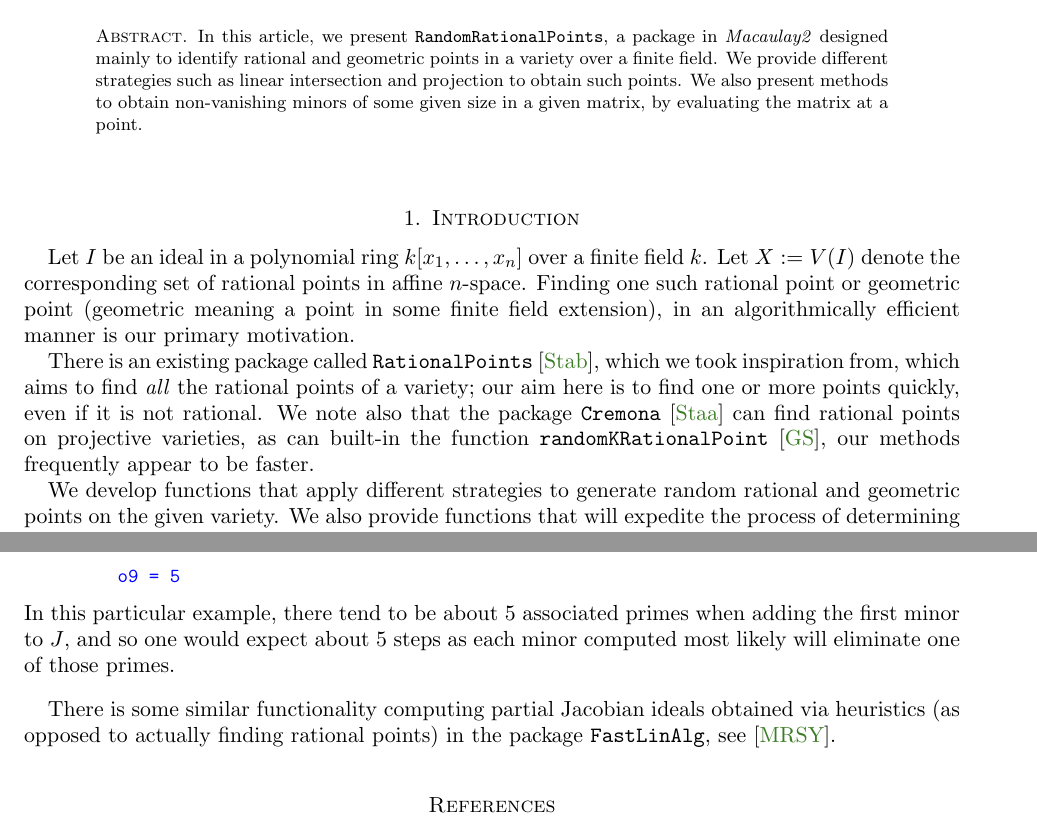
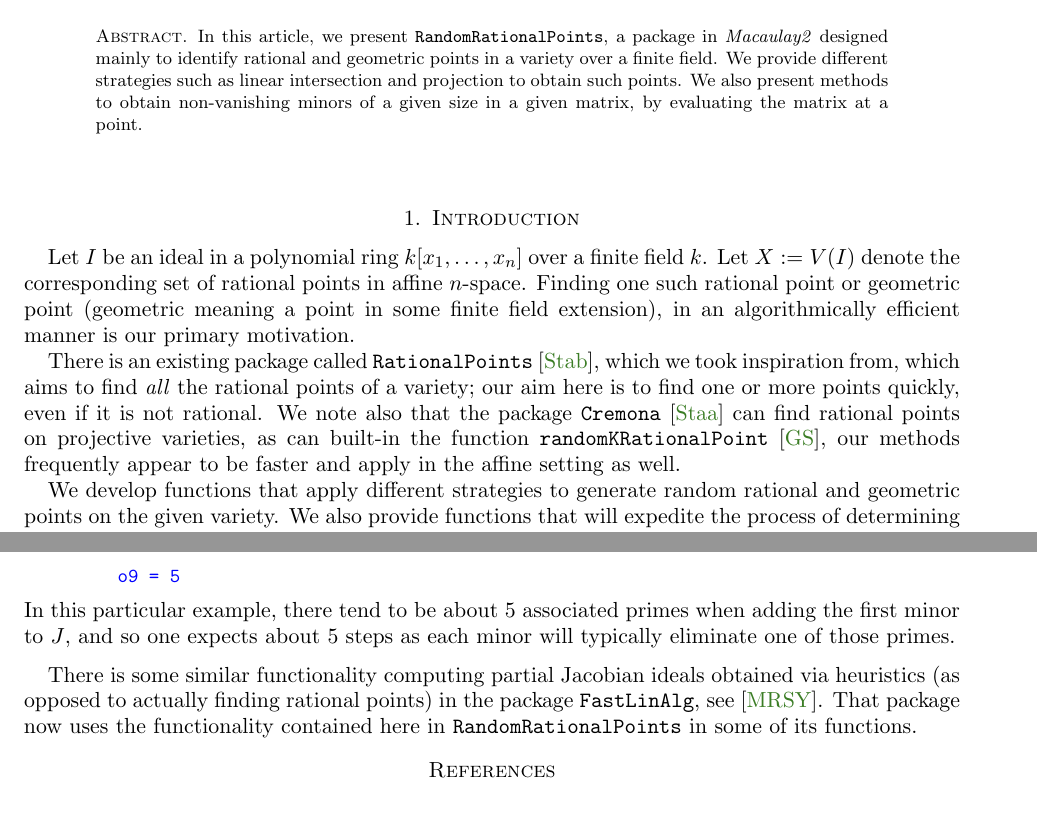
Before and after one commit to Macaulay2/Workshop-2020-Cleveland, a LaTeX paper (FastLinAlg/Paper/RandomRationalPoints.tex): two parts of pages 1 and 8 of 9 before the commit and two parts of pages 1 and 8 of 8 after it, joined at a grey line, cut so that both start at the same text. Compiled offline with pdfLaTeX.

Commit message:
Minor changes

```diff
--- a/FastLinAlg/Paper/RandomRationalPoints.tex
+++ b/FastLinAlg/Paper/RandomRationalPoints.tex
@@ -62,7 +62,7 @@
 \thanks{Schwede was supported by NSF Grant \#1801849, NSF FRG Grant \#1952522 and a Fellowship from the Simons Foundation.}
 
 \begin{abstract}
-  In this article, we present {\tt RandomRationalPoints}, a package in \emph{Macaulay2} designed mainly to identify rational and geometric points in a variety over a finite field. We provide different strategies such as linear intersection and projection to obtain such points. We also present methods to obtain non-vanishing minors of some given size in a given matrix, by evaluating the matrix at a point.  %This, in conjunction with the {\tt FastLinAlg} package, should aid in determining properties of the singular locus.
+  In this article, we present {\tt RandomRationalPoints}, a package in \emph{Macaulay2} designed mainly to identify rational and geometric points in a variety over a finite field. We provide different strategies such as linear intersection and projection to obtain such points. We also present methods to obtain non-vanishing minors of a given size in a given matrix, by evaluating the matrix at a point.  %This, in conjunction with the {\tt FastLinAlg} package, should aid in determining properties of the singular locus.
 \end{abstract}
 
 
@@ -75,7 +75,7 @@
 \section{Introduction}
     Let $I$ be an ideal in a polynomial ring $k[x_1,\dots, x_n]$ over a finite field $k$. Let $X:=V(I)$ denote the corresponding set of rational points in affine $n$-space. Finding one such rational point or geometric point (geometric meaning a point in some finite field extension), in an algorithmically efficient manner is our primary motivation.
 
-    There is an existing package called {\tt RationalPoints} \cite{RationalPointsSource}, which we took inspiration from, which aims to find \emph{all} the rational points of a variety; our aim here is to find one or more points quickly, even if it is not rational.  We note also that the package {\tt Cremona} \cite{CremonaSource} can find rational points on projective varieties, as can built-in the function {\tt randomKRationalPoint} \cite{M2}, our methods frequently appear to be faster.
+    There is an existing package called {\tt RationalPoints} \cite{RationalPointsSource}, which we took inspiration from, which aims to find \emph{all} the rational points of a variety; our aim here is to find one or more points quickly, even if it is not rational.  We note also that the package {\tt Cremona} \cite{CremonaSource} can find rational points on projective varieties, as can built-in the function {\tt randomKRationalPoint} \cite{M2}, our methods frequently appear to be faster and apply in the affine setting as well.
 
     We develop functions that apply different strategies to generate random rational and geometric points on the given variety. We also provide functions that will expedite the process of determining properties of the singular locus of $X$.% when combined with the functions provided in the package {\tt FastLinAlg}.
 
@@ -732,10 +723,10 @@ One can use this function to show that rings are $(R_1)$, that is, regular in co
 \end{quote}\vspace{-1em}
     }}
     \noindent
-    In this particular example, there tend to be about $5$ associated primes when adding the first minor to $J$, and so one would expect about $5$ steps as each minor computed most likely will eliminate one of those primes.
+    In this particular example, there tend to be about $5$ associated primes when adding the first minor to $J$, and so one expects about $5$ steps as each minor will typically eliminate one of those primes.
 \end{example}
 
-There is some similar functionality computing partial Jacobian ideals obtained via heuristics (as opposed to actually finding rational points) in the package {\tt FastLinAlg}, see \cite{FastLinAlgSource}.
+There is some similar functionality computing partial Jacobian ideals obtained via heuristics (as opposed to actually finding rational points) in the package {\tt FastLinAlg}, see \cite{FastLinAlgSource}.  That package now uses the functionality contained here in {\tt RandomRationalPoints} in some of its functions.
 
 % \end{enumerate}
 
```
Also changed, not shown: FastLinAlg/Paper/RandomRationalPoints.tex (17 more changed lines).
